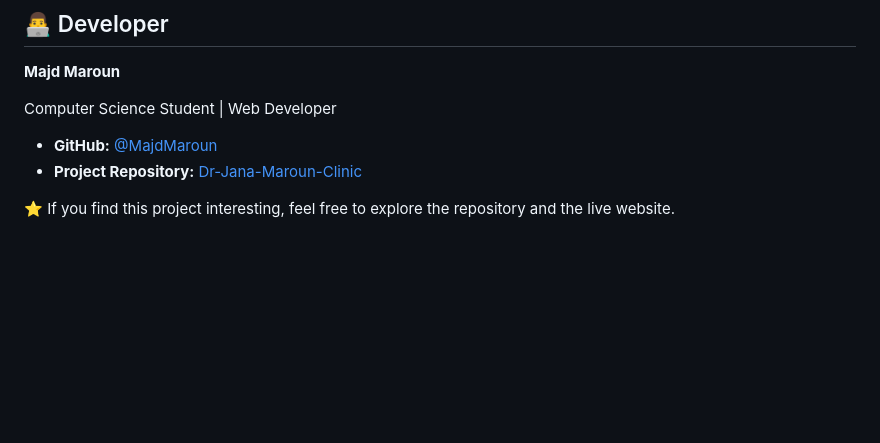
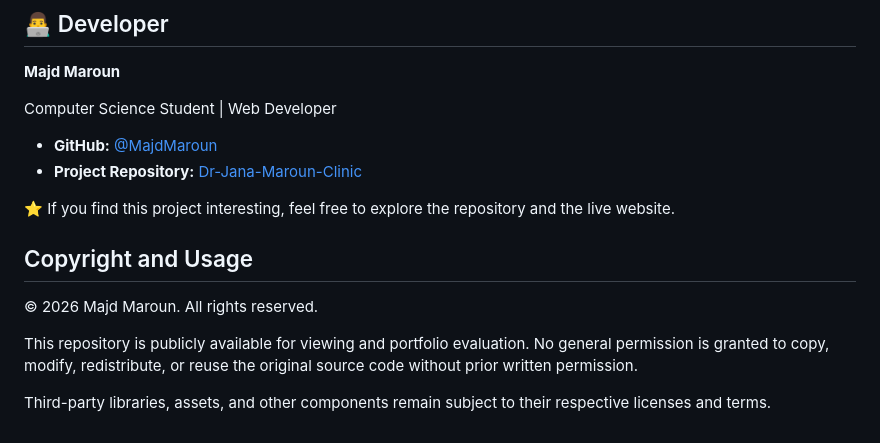
Before and after one commit to MajdMaroun/Dr-Jana-Maroun-Clinic, a Markdown page: README.md, the part around the change. Drawn GitHub-style; blank space fills up the shorter version.

Commit message:
Update README with copyright and usage details
Added copyright information and usage terms to README.

```diff
--- a/README.md
+++ b/README.md
@@ -113,3 +113,11 @@ Computer Science Student | Web Developer
 * **Project Repository:** [Dr-Jana-Maroun-Clinic](https://github.com/MajdMaroun/Dr-Jana-Maroun-Clinic)
 
 ⭐ If you find this project interesting, feel free to explore the repository and the live website.
+
+## Copyright and Usage
+
+© 2026 Majd Maroun. All rights reserved.
+
+This repository is publicly available for viewing and portfolio evaluation. No general permission is granted to copy, modify, redistribute, or reuse the original source code without prior written permission.
+
+Third-party libraries, assets, and other components remain subject to their respective licenses and terms.
```
